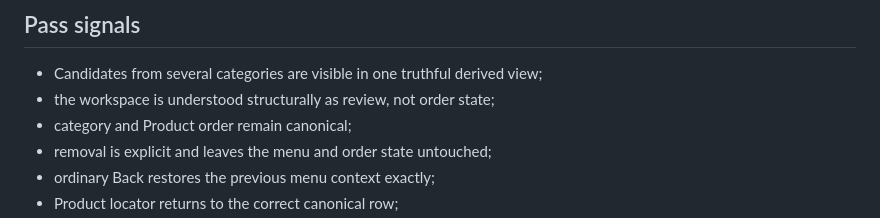
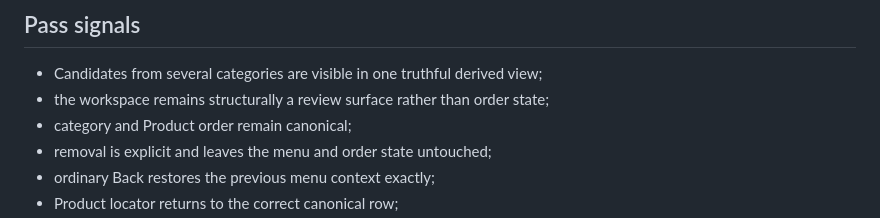
Before and after one commit to a20030824/menu-lens, a Markdown page: docs/candidate-workspace-plan.md, the part around the change. Rendered like a GitHub page.

Commit message:
docs(candidate): clarify workspace planning gate

```diff
--- a/docs/candidate-workspace-plan.md
+++ b/docs/candidate-workspace-plan.md
@@ -395,7 +395,7 @@ At 320px and 390px verify:
 ## Pass signals
 
 - Candidates from several categories are visible in one truthful derived view;
-- the workspace is understood structurally as review, not order state;
+- the workspace remains structurally a review surface rather than order state;
 - category and Product order remain canonical;
 - removal is explicit and leaves the menu and order state untouched;
 - ordinary Back restores the previous menu context exactly;
```
